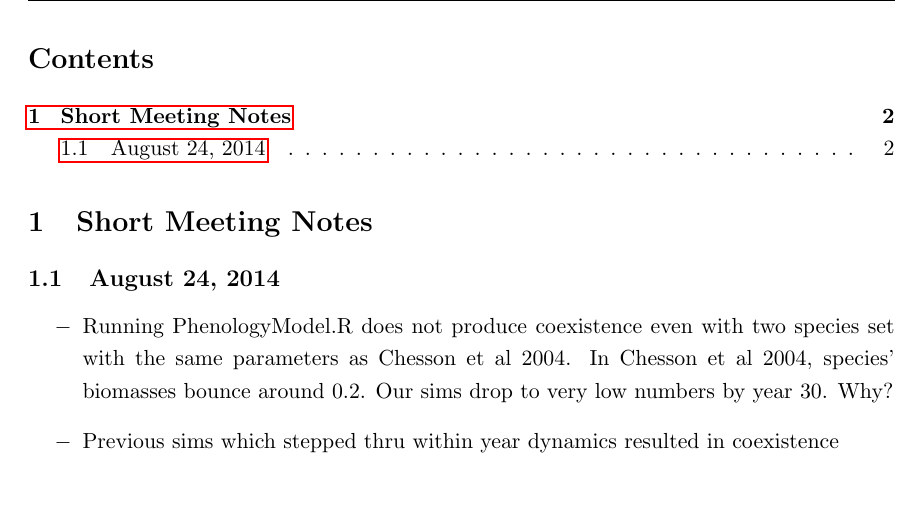
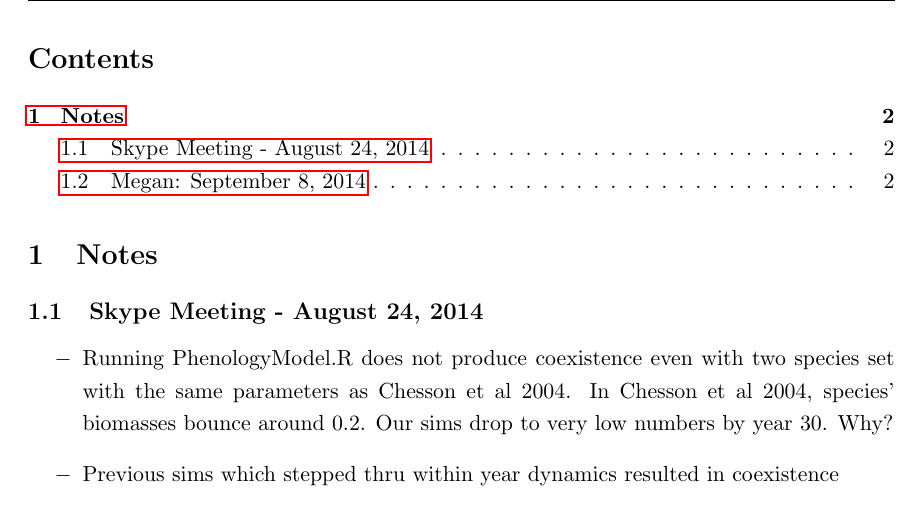
Before and after one commit to lizzieinvancouver/temporalvar, a LaTeX document (docs/notes/VarEnv_UpdatingToDo.tex): part of page 2 of 2 before the commit and part of page 2 of 4 after it, cut so that both start at the same text. Compiled offline with pdfLaTeX.

Commit message:
still working on this.

```diff
--- a/docs/notes/VarEnv_UpdatingToDo.tex
+++ b/docs/notes/VarEnv_UpdatingToDo.tex
@@ -7,6 +7,8 @@
 \usepackage{epstopdf}
 \usepackage{amsmath}
 \usepackage{hyperref}
+
+\graphicspath{{/Users/megan/Documents/GitHub/temporalvar/figures}}
 
 \newenvironment{smitemize}{
 \begin{itemize}
@@ -32,8 +34,8 @@
 \newpage
 \tableofcontents
 
-\section{Short Meeting Notes}
-\subsection{August 24, 2014}
+\section{Notes}
+\subsection{Skype Meeting - August 24, 2014}
 \begin{itemize}
 \item Running PhenologyModel.R does not produce coexistence even with two species set with the same parameters as Chesson et al 2004.  In Chesson et al 2004, species' biomasses bounce around 0.2.  Our sims drop to very low numbers by year 30.  Why?
 \item Previous sims which stepped thru within year dynamics resulted in coexistence
@@ -44,3 +46,4 @@
 \item: To do: when preparing for ASN, I changed the within-year simulation from a for-loop to an ode solver.  I did this because the within-season step size needed to be adjusted for differences in initial biomass and resource level: if step size was small enough to catch the crossing of the Rstar threshold, then it took forever the rest of the season.  However, I never completed the comparison of the ode solver and the within year for-loop.  That is the next task
 \end{itemize}
 
+\subsection{Megan: September 8, 2014}
@@ -47,3 +61,4 @@
+\end{figure}
 
 
 \end{document}
```
Also changed, not shown: R/Biomass_R_time_ODE.png (added), R/Biomass_R_time_Step.png (added), docs/notes/VarEnv_UpdatingToDo.bbl (added), docs/notes/VarEnv_UpdatingToDo.pdf, figures/20140908_1122am_ODEplot.pdf (added), figures/20140908_1122am_StepStepPlot.pdf (added), docs/notes/VarEnv_UpdatingToDo.tex (11 more changed lines), 4 other files.
